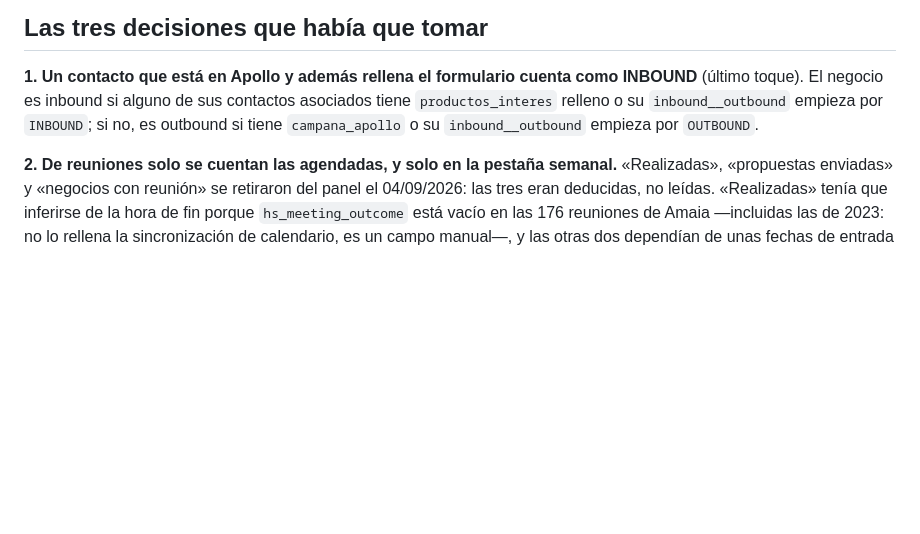
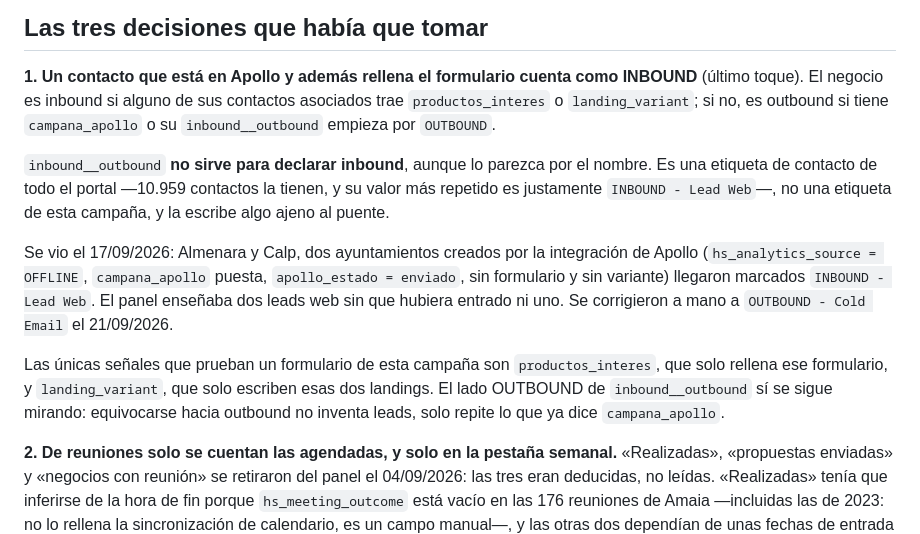
Before and after one commit to GravityWaveai/Estrategia-Mobiliario, a Markdown page: panel/README.md, the part around the change. Drawn GitHub-style; blank space fills up the shorter version.

Commit message:
El README contaba la regla vieja de inbound
Seguía diciendo que un negocio es inbound si su contacto tiene
`inbound__outbound` empezando por INBOUND. Eso dejó de ser cierto en el
commit anterior y es justo lo que inventaba leads web.

Queda escrita la regla que usa el código —productos_interes o
landing_variant, las dos únicas señales que solo produce el formulario de
esta campaña— y el caso que la motivó, con nombres y fechas, para que no
haya que volver a descubrirlo.

Se añade el dato que explica por qué se cuela tan fácil: la propiedad la
llevan 10.959 contactos de todo el portal y su valor más repetido es
justamente «INBOUND - Lead Web».

Co-Authored-By: Claude Opus 5 <noreply@anthropic.com>
Claude-Session: https://claude.ai/code/session_019fd5mfXvPdCaYP2eCxzvzN

```diff
--- a/panel/README.md
+++ b/panel/README.md
@@ -124,9 +124,25 @@ panel.
 
 **1. Un contacto que está en Apollo y además rellena el formulario cuenta como
 INBOUND** (último toque). El negocio es inbound si alguno de sus contactos
-asociados tiene `productos_interes` relleno o su `inbound__outbound` empieza
-por `INBOUND`; si no, es outbound si tiene `campana_apollo` o su
-`inbound__outbound` empieza por `OUTBOUND`.
+asociados trae `productos_interes` o `landing_variant`; si no, es outbound si
+tiene `campana_apollo` o su `inbound__outbound` empieza por `OUTBOUND`.
+
+`inbound__outbound` **no sirve para declarar inbound**, aunque lo parezca por
+el nombre. Es una etiqueta de contacto de todo el portal —10.959 contactos la
+tienen, y su valor más repetido es justamente `INBOUND - Lead Web`—, no una
+etiqueta de esta campaña, y la escribe algo ajeno al puente.
+
+Se vio el 17/09/2026: Almenara y Calp, dos ayuntamientos creados por la
+integración de Apollo (`hs_analytics_source = OFFLINE`, `campana_apollo`
+puesta, `apollo_estado = enviado`, sin formulario y sin variante) llegaron
+marcados `INBOUND - Lead Web`. El panel enseñaba dos leads web sin que hubiera
+entrado ni uno. Se corrigieron a mano a `OUTBOUND - Cold Email` el 21/09/2026.
+
+Las únicas señales que prueban un formulario de esta campaña son
+`productos_interes`, que solo rellena ese formulario, y `landing_variant`, que
+solo escriben esas dos landings. El lado OUTBOUND de `inbound__outbound` sí se
+sigue mirando: equivocarse hacia outbound no inventa leads, solo repite lo que
+ya dice `campana_apollo`.
 
 **2. De reuniones solo se cuentan las agendadas, y solo en la pestaña
 semanal.** «Realizadas», «propuestas
```
